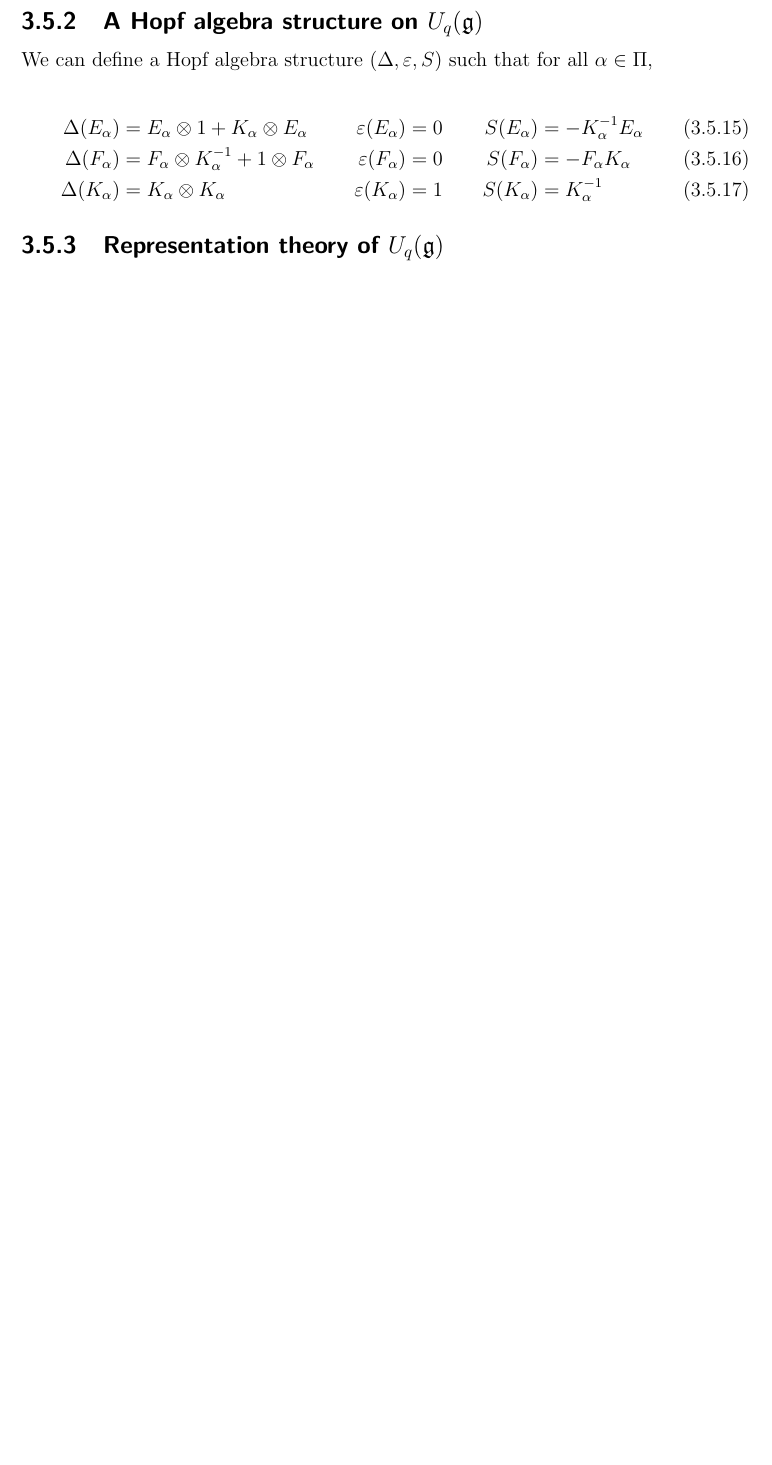
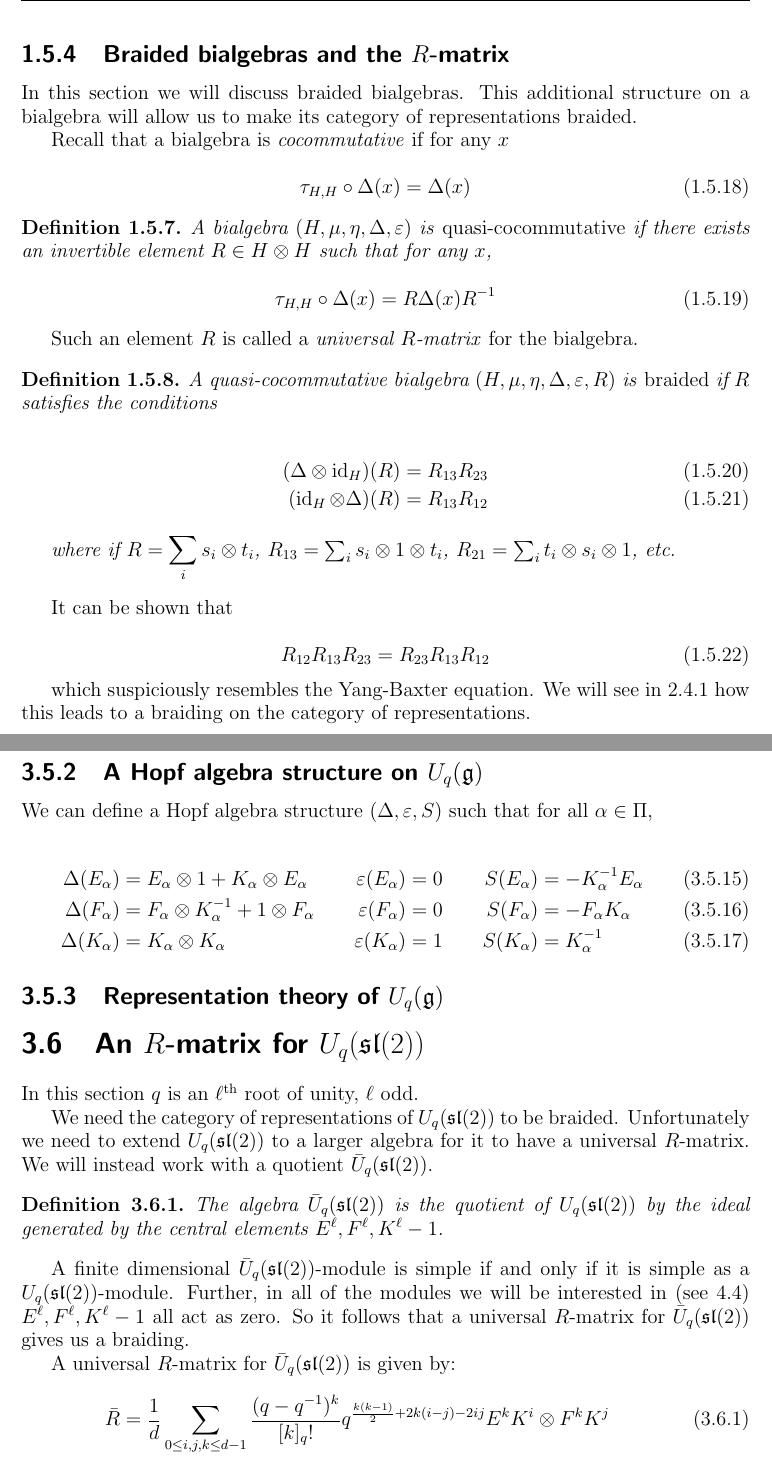
Before and after one commit to jvns/masters-thesis, a LaTeX thesis (thesispreview.tex, which reads 2_algbackground.tex, 4_uqsl2.tex): part of page 22 of 27 before the commit and two parts of pages 10 and 24 of 29 after it, the two joined at a grey line, cut at the place of the change, the shorter picture padded with empty space. Compiled offline with pdfLaTeX; a LaTeX package or settings file that is missing is left out.

Commit message:
Added a bunch of things about braided bialgebras and the R-matrix

```diff
--- a/2_algbackground.tex
+++ b/2_algbackground.tex
@@ -398,3 +398,50 @@ in a group. If a Hopf algebra has an antipode, it is unique, and $S^2 = \id$.
     for $x \in \mathfrak{g}$.
 
 \end{example}
+
+\subsection{Braided bialgebras and the $R$-matrix}
+
+In this section we will discuss braided bialgebras. This additional structure
+on a bialgebra will allow us to make its category of representations braided.
+
+Recall that a bialgebra is \emph{cocommutative} if for any $x$
+
+\begin{equation}
+    \tau_{H,H}\circ \Delta(x)  = \Delta(x)
+\end{equation}
+
+\begin{defn}
+    A bialgebra $(H,\mu,\eta, \Delta, \varepsilon)$ is
+    \emph{quasi-cocommutative} if there exists an invertible element $R \in H
+    \otimes H$ such that for any $x$,
+
+    \begin{equation}
+        \tau_{H,H}\circ \Delta(x)  = R \Delta(x) R^{-1}
+    \end{equation}
+\end{defn}
+
+Such an element $R$ is called a \emph{universal $R$-matrix} for the bialgebra.
+
+\begin{defn}
+    A quasi-cocommutative bialgebra $(H,\mu,\eta, \Delta, \varepsilon, R)$ is \emph{braided} if $R$ satisfies the conditions
+
+    \begin{align}
+        (\Delta \otimes \id_H)(R) = R_{13} R_{23} \\
+        (\id_H \otimes \Delta)(R) = R_{13} R_{12}
+    \end{align}
+
+    where if $R = \displaystyle\sum_i s_i \otimes t_i$, $R_{13} = \sum_{i} s_i
+    \otimes 1 \otimes t_i$, $R_{21} = \sum_{i} t_i \otimes s_i \otimes 1$, etc.
+    % todo: make this less vague, but not horrible. Somehow.
+
+\end{defn}
+
+It can be shown that
+
+\begin{equation}
+    R_{12} R_{13} R_{23} = R_{23} R_{13} R_{12}
+\end{equation}
+
+which suspiciously resembles the Yang-Baxter equation. We will see in
+\ref{bialgtocategory} how this leads to a braiding on the category of
+representations.
--- a/4_uqsl2.tex
+++ b/4_uqsl2.tex
@@ -368,3 +368,32 @@ $Z_0(\pm q^k)$ is simple if and only if $k = \ell - 1$.
             \Delta(K_\alpha) &= K_\alpha \otimes K_\alpha                           & \varepsilon(K_\alpha) &= 1  & S(K_\alpha) &= K_\alpha^{-1}
         \end{align}
     \subsection{Representation theory of $U_q(\mathfrak{g})$}
+
+\section{An $R$-matrix for $U_q(\sll(2))$}
+
+In this section $q$ is an $\ell^\text{th}$ root of unity, $\ell$ odd.
+
+We need the category of representations of $U_q(\sll(2))$ to be braided.
+Unfortunately we need to extend $U_q(\sll(2))$ to a larger algebra for it to
+have a universal $R$-matrix. We will instead work with a quotient
+$\bar{U}_{q}(\sll(2))$.
+
+\begin{defn}
+    The algebra $\bar{U}_q(\sll(2))$ is the quotient of $U_q(\sll(2))$ by the
+    ideal generated by the central elements $ E^\ell, F^\ell, K^\ell-1$.
+\end{defn}
+
+A finite dimensional $\bar{U}_q(\sll(2))$-module is simple if and only if it is
+simple as a $U_q(\sll(2))$-module. Further, in all of the modules we will be
+interested in (see \ref{MTC-construction}) $E^\ell, F^\ell, K^{\ell}-1$ all act
+as zero. So it follows that a universal $R$-matrix for $\bar{U}_q(\sll(2))$
+gives us a braiding. %todo: prove this later?
+
+
+A universal $R$-matrix for $\bar{U}_q(\sll(2))$ is given by: % see p. 230, Kassel
+
+%todo: what is d??!
+
+\begin{equation}
+    \bar{R} = \frac{1}{d} \sum_{0 \leq i,j,k\leq d-1} \frac{(q-q^{-1})^k}{[k]_q!} q^{\frac{k(k-1)}{2} + 2k(i-j) - 2ij} E^k K^i \otimes F^k K^j
+\end{equation}
```
Also changed, not shown: 1_intro.tex (+22 -3 lines), 3_categoricalbackground.tex (+25 -0 lines), 5_MTC-from-uqsl2.tex (+1 -0 lines).
